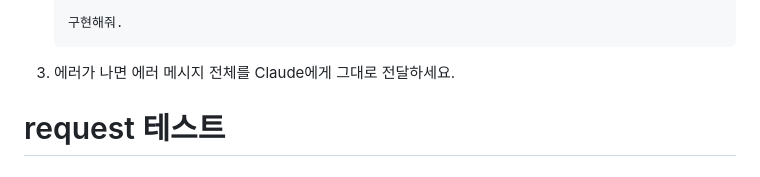
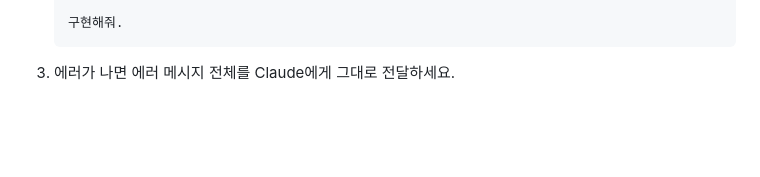
Before and after one commit to hongdune/board, a Markdown page: README.md, the part around the change. GitHub-like rendering; blank space fills up the shorter version.

````diff
--- a/README.md
+++ b/README.md
@@ -218,5 +218,3 @@ http://localhost:8000/posts
    ```
 
 3. 에러가 나면 에러 메시지 전체를 Claude에게 그대로 전달하세요.
-
-# request 테스트
````
